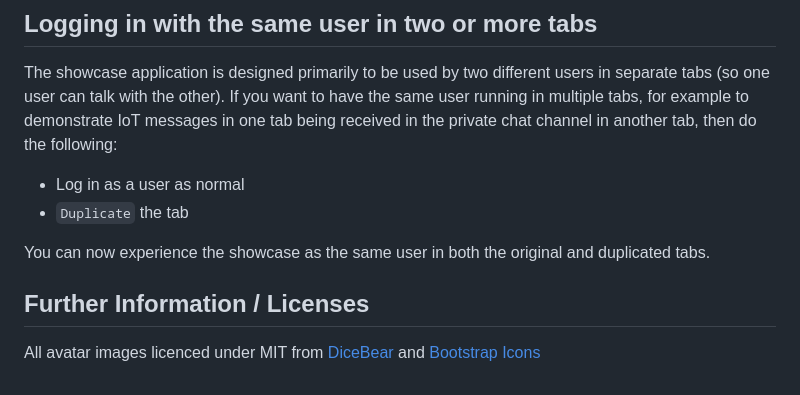
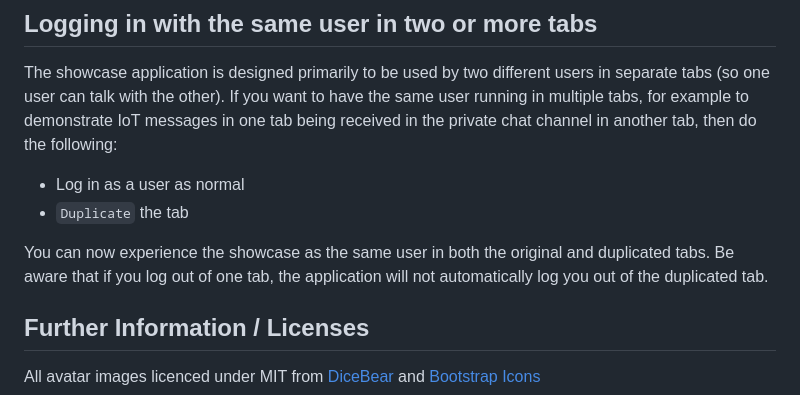
Before and after one commit to PubNubDevelopers/PubNub-Showcase, a Markdown page: README.md, the part around the change. Rendered like a GitHub page.

```diff
--- a/README.md
+++ b/README.md
@@ -112,7 +112,7 @@ The showcase application is designed primarily to be used by two different users
 - Log in as a user as normal
 - `Duplicate` the tab
 
-You can now experience the showcase as the same user in both the original and duplicated tabs.
+You can now experience the showcase as the same user in both the original and duplicated tabs.  Be aware that if you log out of one tab, the application will not automatically log you out of the duplicated tab.
 
 ## Further Information / Licenses
 
```
